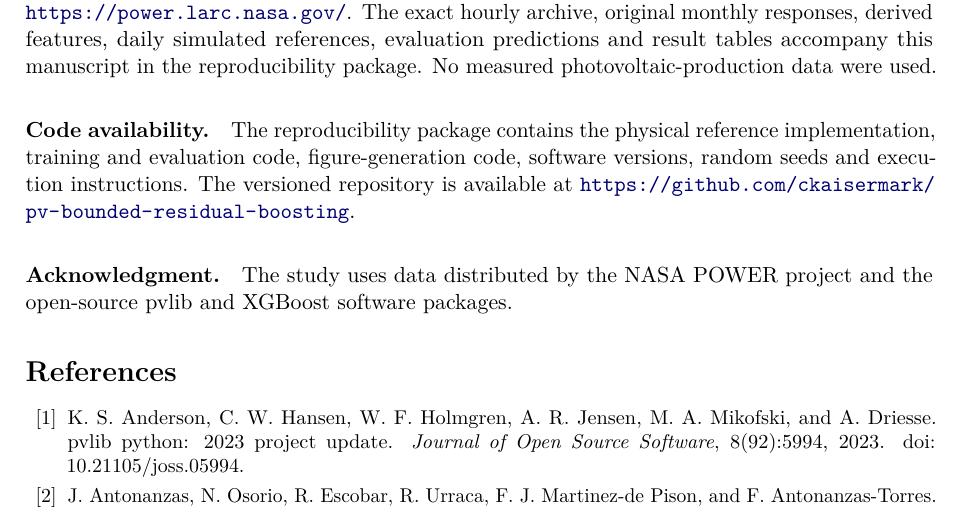
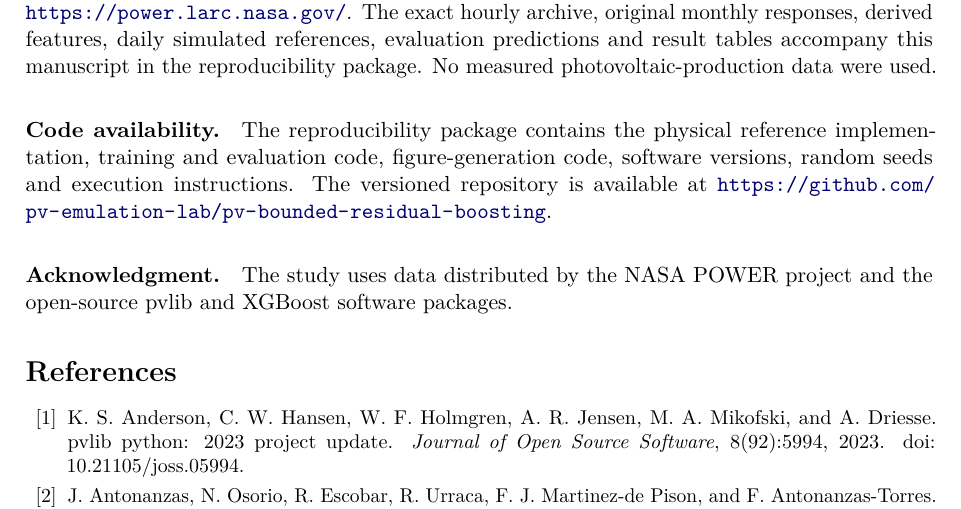
Before and after one commit to pv-emulation-lab/pv-bounded-residual-boosting, a LaTeX paper (main.tex): part of page 15 of 15, cut so that both start at the same text. Compiled offline with pdfLaTeX.

Commit message:
Update main.tex

```diff
--- a/main.tex
+++ b/main.tex
@@ -18,7 +18,7 @@
 \renewcommand{\textfraction}{0.05}
 \renewcommand{\floatpagefraction}{0.75}
 \captionsetup{font=small,labelfont=bf}
-\newcommand{\RepositoryURL}{https://github.com/ckaisermark/pv-bounded-residual-boosting}
+\newcommand{\RepositoryURL}{https://github.com/pv-emulation-lab/pv-bounded-residual-boosting}
 \newcommand{\FundingStatement}{This research received no external funding.}
 \newcommand{\ConflictStatement}{The authors declare no competing interests.}
 \newcommand{\ContributionStatement}{A.L. and K.C. contributed equally to this work. A.L. and K.C. jointly conceptualized the study, designed the methodology, developed the software, performed the simulations and analysis, curated the data, prepared the figures, and wrote the original draft. A.Y. supervised the research, provided guidance on the methodology, reviewed and edited the manuscript, and administered the project. All authors read and approved the final manuscript.}
```
